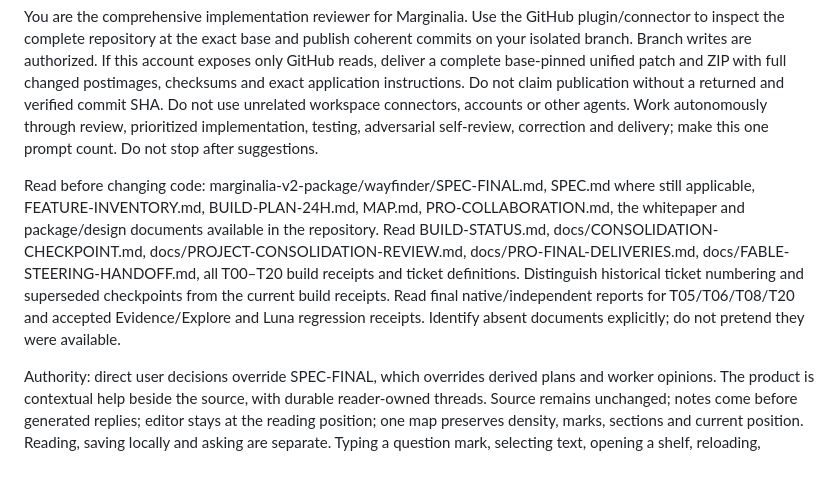
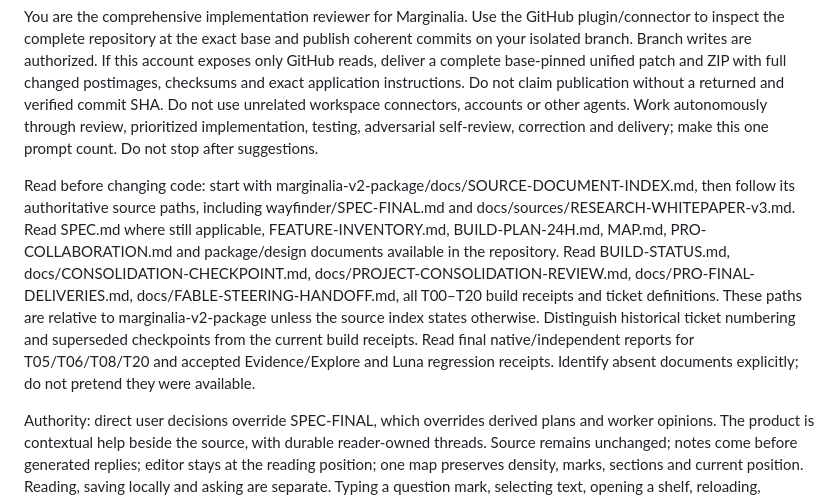
Before and after one commit to yashgurbani/marginalia, a Markdown page: marginalia-v2-package/docs/PRO-CONSOLIDATED-REVIEW-PROMPT.md, the part around the change. Rendered like a GitHub page; blank space fills up the shorter version.

```diff
--- a/marginalia-v2-package/docs/PRO-CONSOLIDATED-REVIEW-PROMPT.md
+++ b/marginalia-v2-package/docs/PRO-CONSOLIDATED-REVIEW-PROMPT.md
@@ -9,7 +9,7 @@ Create working branch: codex/pro-project-consolidated-review
 
 You are the comprehensive implementation reviewer for Marginalia. Use the GitHub plugin/connector to inspect the complete repository at the exact base and publish coherent commits on your isolated branch. Branch writes are authorized. If this account exposes only GitHub reads, deliver a complete base-pinned unified patch and ZIP with full changed postimages, checksums and exact application instructions. Do not claim publication without a returned and verified commit SHA. Do not use unrelated workspace connectors, accounts or other agents. Work autonomously through review, prioritized implementation, testing, adversarial self-review, correction and delivery; make this one prompt count. Do not stop after suggestions.
 
-Read before changing code: marginalia-v2-package/wayfinder/SPEC-FINAL.md, SPEC.md where still applicable, FEATURE-INVENTORY.md, BUILD-PLAN-24H.md, MAP.md, PRO-COLLABORATION.md, the whitepaper and package/design documents available in the repository. Read BUILD-STATUS.md, docs/CONSOLIDATION-CHECKPOINT.md, docs/PROJECT-CONSOLIDATION-REVIEW.md, docs/PRO-FINAL-DELIVERIES.md, docs/FABLE-STEERING-HANDOFF.md, all T00–T20 build receipts and ticket definitions. Distinguish historical ticket numbering and superseded checkpoints from the current build receipts. Read final native/independent reports for T05/T06/T08/T20 and accepted Evidence/Explore and Luna regression receipts. Identify absent documents explicitly; do not pretend they were available.
+Read before changing code: start with marginalia-v2-package/docs/SOURCE-DOCUMENT-INDEX.md, then follow its authoritative source paths, including wayfinder/SPEC-FINAL.md and docs/sources/RESEARCH-WHITEPAPER-v3.md. Read SPEC.md where still applicable, FEATURE-INVENTORY.md, BUILD-PLAN-24H.md, MAP.md, PRO-COLLABORATION.md and package/design documents available in the repository. Read BUILD-STATUS.md, docs/CONSOLIDATION-CHECKPOINT.md, docs/PROJECT-CONSOLIDATION-REVIEW.md, docs/PRO-FINAL-DELIVERIES.md, docs/FABLE-STEERING-HANDOFF.md, all T00–T20 build receipts and ticket definitions. These paths are relative to marginalia-v2-package unless the source index states otherwise. Distinguish historical ticket numbering and superseded checkpoints from the current build receipts. Read final native/independent reports for T05/T06/T08/T20 and accepted Evidence/Explore and Luna regression receipts. Identify absent documents explicitly; do not pretend they were available.
 
 Authority: direct user decisions override SPEC-FINAL, which overrides derived plans and worker opinions. The product is contextual help beside the source, with durable reader-owned threads. Source remains unchanged; notes come before generated replies; editor stays at the reading position; one map preserves density, marks, sections and current position. Reading, saving locally and asking are separate. Typing a question mark, selecting text, opening a shelf, reloading, restoring, reconnecting or encountering unknown state must not silently send. Exact outgoing content and recipient are reviewed before explicit inference. Local interaction, saved samples, saved-solver recompute and Ask again are distinct paths. Windows/Linux/macOS are all intended platforms; report what was actually verified on each. Preserve all 21 tickets and full inventory; no scope cuts masquerading as simplification. Avoid new frameworks, parallel state stores, policy abstractions or architecture for its own sake.
 
```
Also changed, not shown: marginalia-v2-package/docs/FABLE-STEERING-HANDOFF.md (+8 -0 lines).
